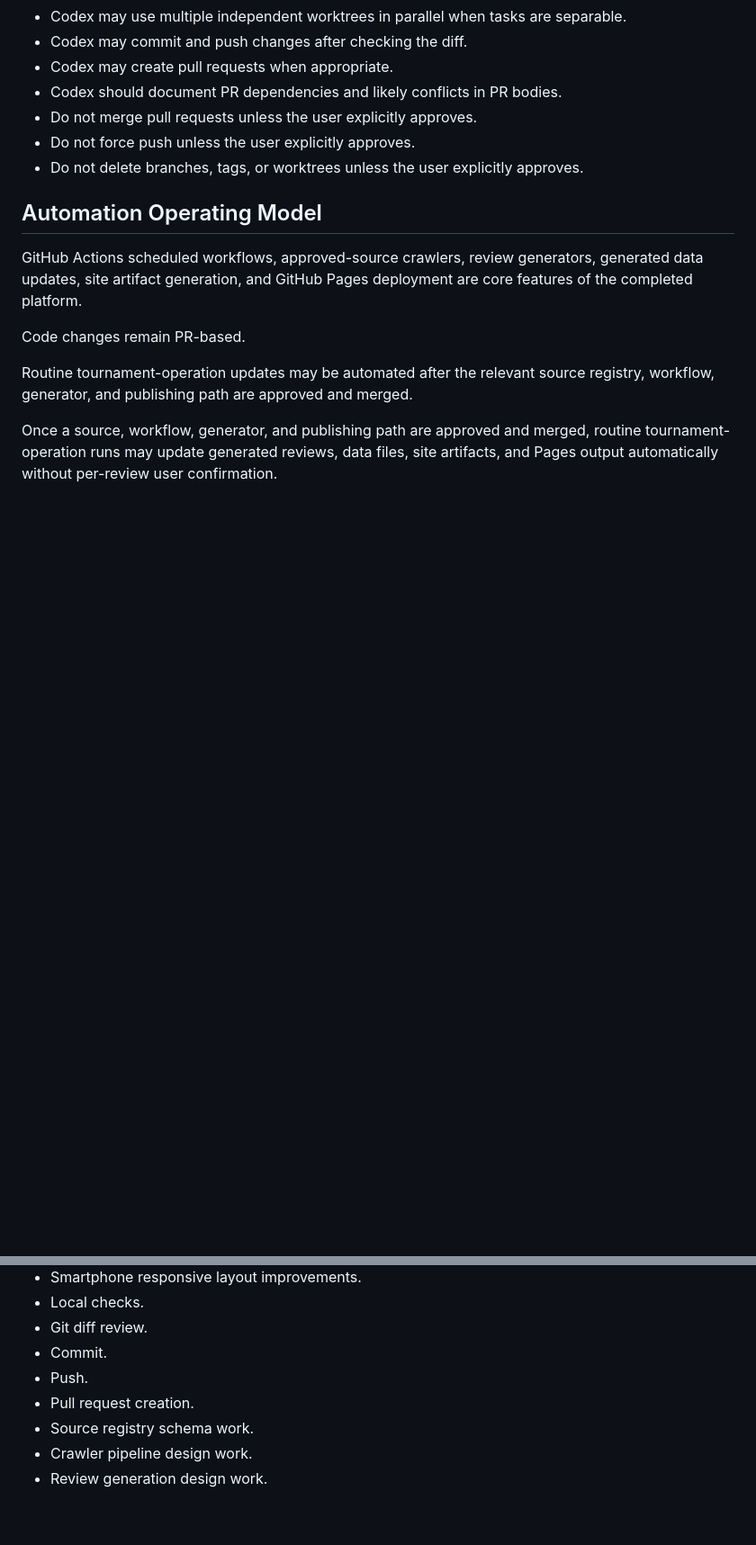
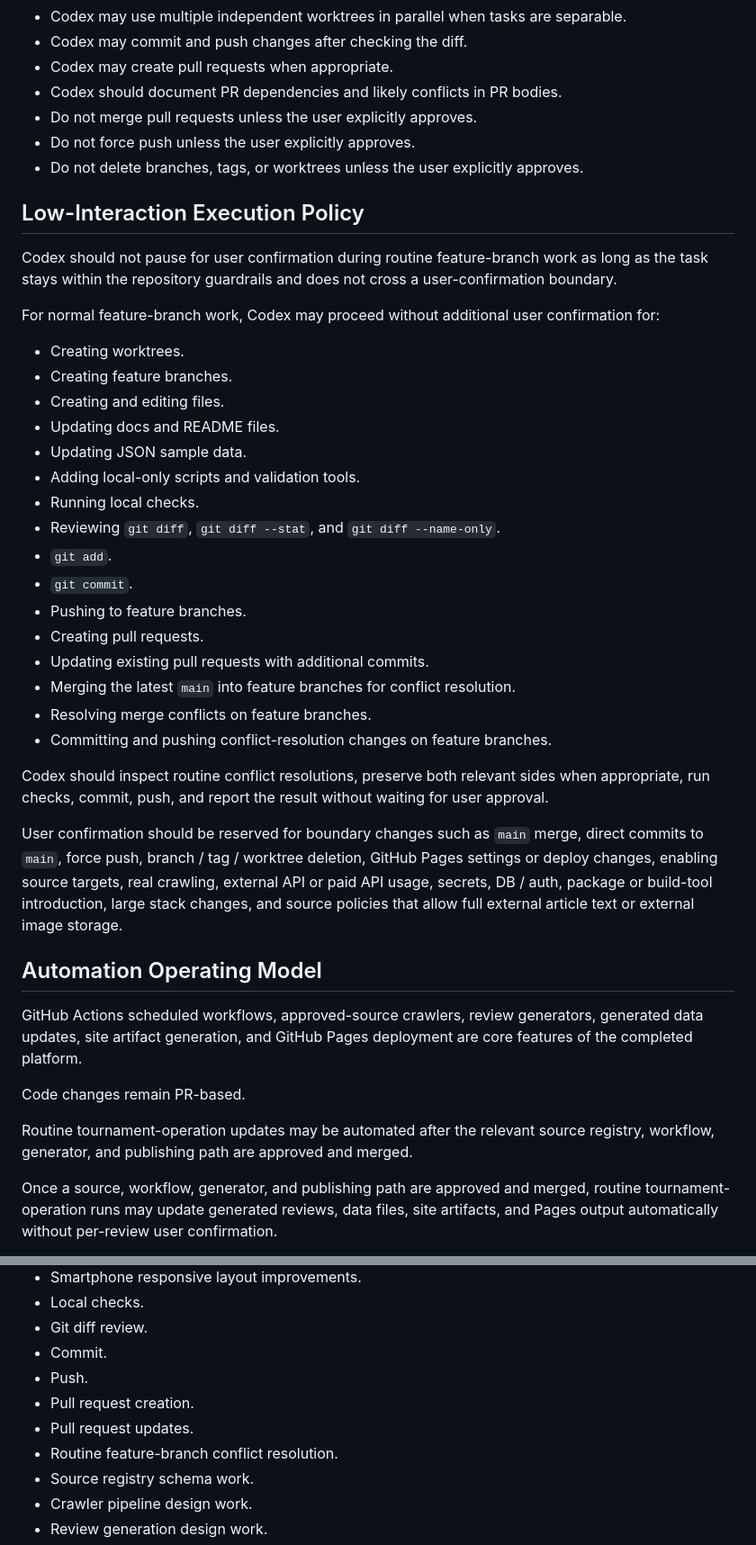
Before and after one commit to mantanak-jp/worldcup2026hub, a Markdown page: AGENTS.md, 2 parts joined by grey strips. Shown at 90% size. Drawn GitHub-style; blank space fills up the shorter version.

Commit message:
Clarify low-interaction Codex execution policy

```diff
--- a/AGENTS.md
+++ b/AGENTS.md
@@ -50,6 +50,33 @@ Feature work should normally be done in worktrees.
 * Do not force push unless the user explicitly approves.
 * Do not delete branches, tags, or worktrees unless the user explicitly approves.
 
+## Low-Interaction Execution Policy
+
+Codex should not pause for user confirmation during routine feature-branch work as long as the task stays within the repository guardrails and does not cross a user-confirmation boundary.
+
+For normal feature-branch work, Codex may proceed without additional user confirmation for:
+
+* Creating worktrees.
+* Creating feature branches.
+* Creating and editing files.
+* Updating docs and README files.
+* Updating JSON sample data.
+* Adding local-only scripts and validation tools.
+* Running local checks.
+* Reviewing `git diff`, `git diff --stat`, and `git diff --name-only`.
+* `git add`.
+* `git commit`.
+* Pushing to feature branches.
+* Creating pull requests.
+* Updating existing pull requests with additional commits.
+* Merging the latest `main` into feature branches for conflict resolution.
+* Resolving merge conflicts on feature branches.
+* Committing and pushing conflict-resolution changes on feature branches.
+
+Codex should inspect routine conflict resolutions, preserve both relevant sides when appropriate, run checks, commit, push, and report the result without waiting for user approval.
+
+User confirmation should be reserved for boundary changes such as `main` merge, direct commits to `main`, force push, branch / tag / worktree deletion, GitHub Pages settings or deploy changes, enabling source targets, real crawling, external API or paid API usage, secrets, DB / auth, package or build-tool introduction, large stack changes, and source policies that allow full external article text or external image storage.
+
 ## Automation Operating Model
 
 GitHub Actions scheduled workflows, approved-source crawlers, review generators, generated data updates, site artifact generation, and GitHub Pages deployment are core features of the completed platform.
@@ -75,6 +102,8 @@ Human review is not required for every generated review. `auto_published` review
 * Commit.
 * Push.
 * Pull request creation.
+* Pull request updates.
+* Routine feature-branch conflict resolution.
 * Source registry schema work.
 * Crawler pipeline design work.
 * Review generation design work.
```
Also changed, not shown: other parts of AGENTS.md (+6 -0 lines).
